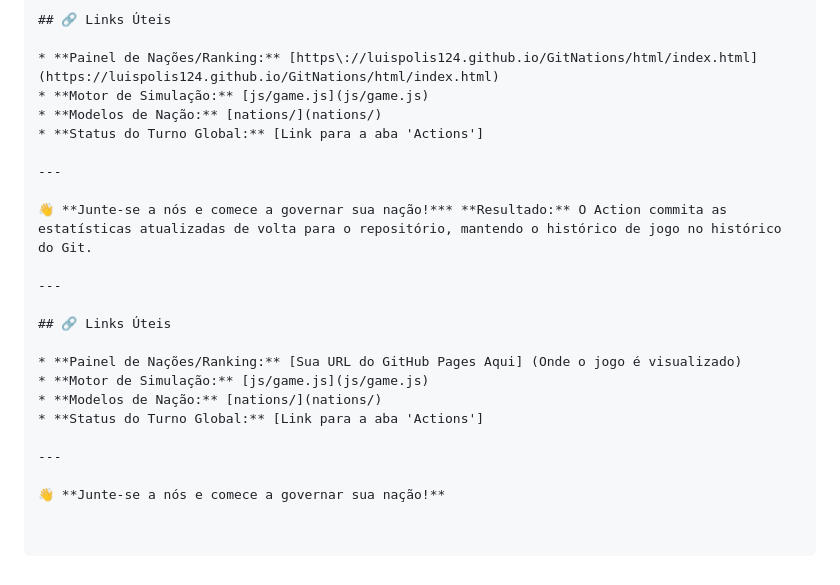
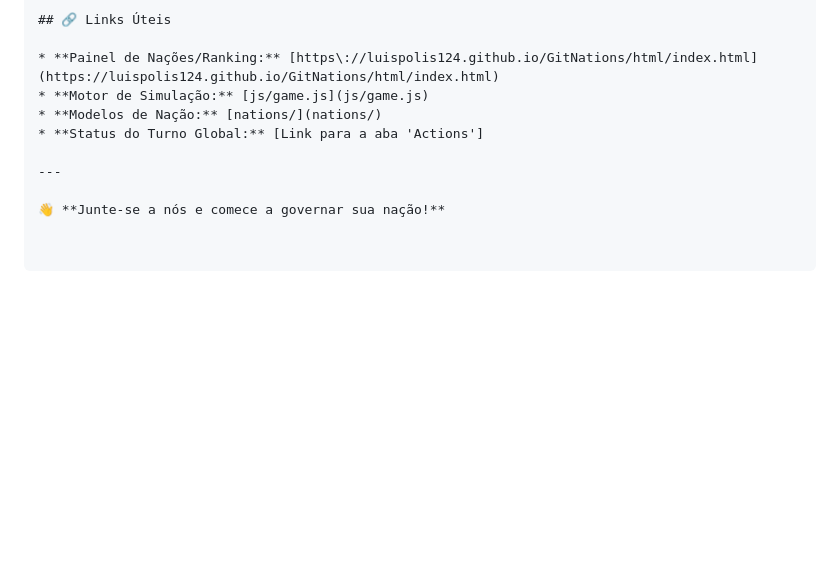
Before and after one commit to luispolis124/GitNations, a Markdown page: README.md, the part around the change. GitHub-like rendering; blank space fills up the shorter version.

Commit message:
Clean up README by removing unnecessary sections
Removed redundant information and links from the README.

```diff
--- a/README.md
+++ b/README.md
@@ -116,17 +116,4 @@ O GitNations serve como uma **prova de conceito** e uma experiência de aprendiz
 
 ---
 
-👋 **Junte-se a nós e comece a governar sua nação!*** **Resultado:** O Action commita as estatísticas atualizadas de volta para o repositório, mantendo o histórico de jogo no histórico do Git.
-
----
-
-## 🔗 Links Úteis
-
-* **Painel de Nações/Ranking:** [Sua URL do GitHub Pages Aqui] (Onde o jogo é visualizado)
-* **Motor de Simulação:** [js/game.js](js/game.js)
-* **Modelos de Nação:** [nations/](nations/)
-* **Status do Turno Global:** [Link para a aba 'Actions']
-
----
-
 👋 **Junte-se a nós e comece a governar sua nação!**
```
